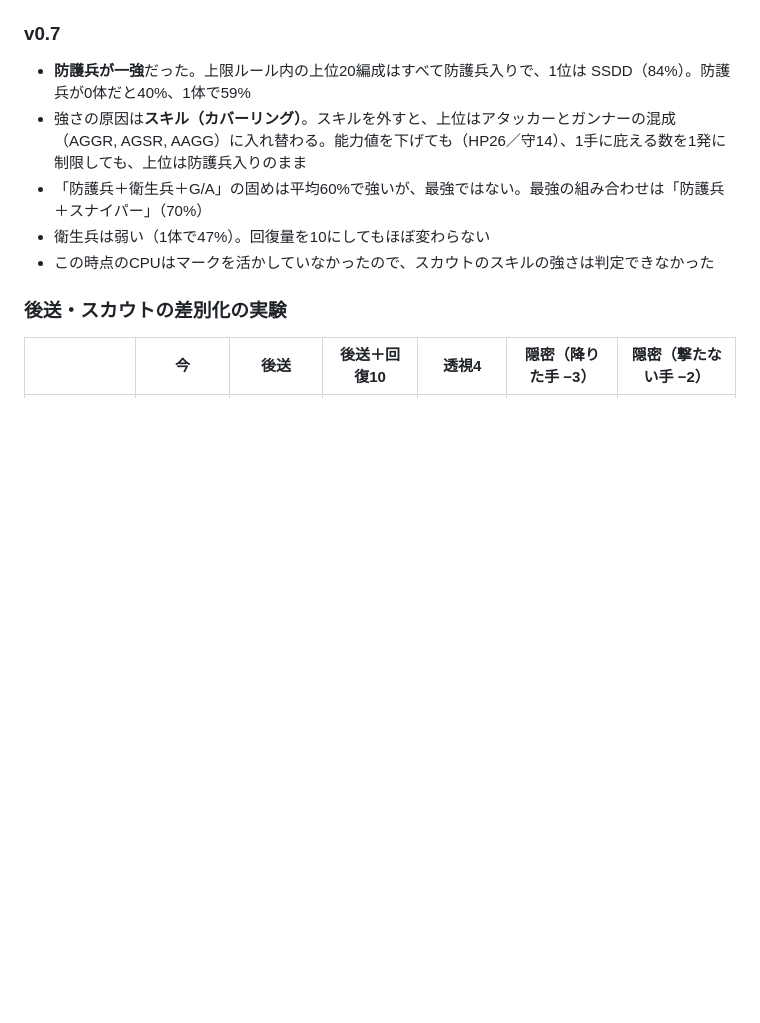
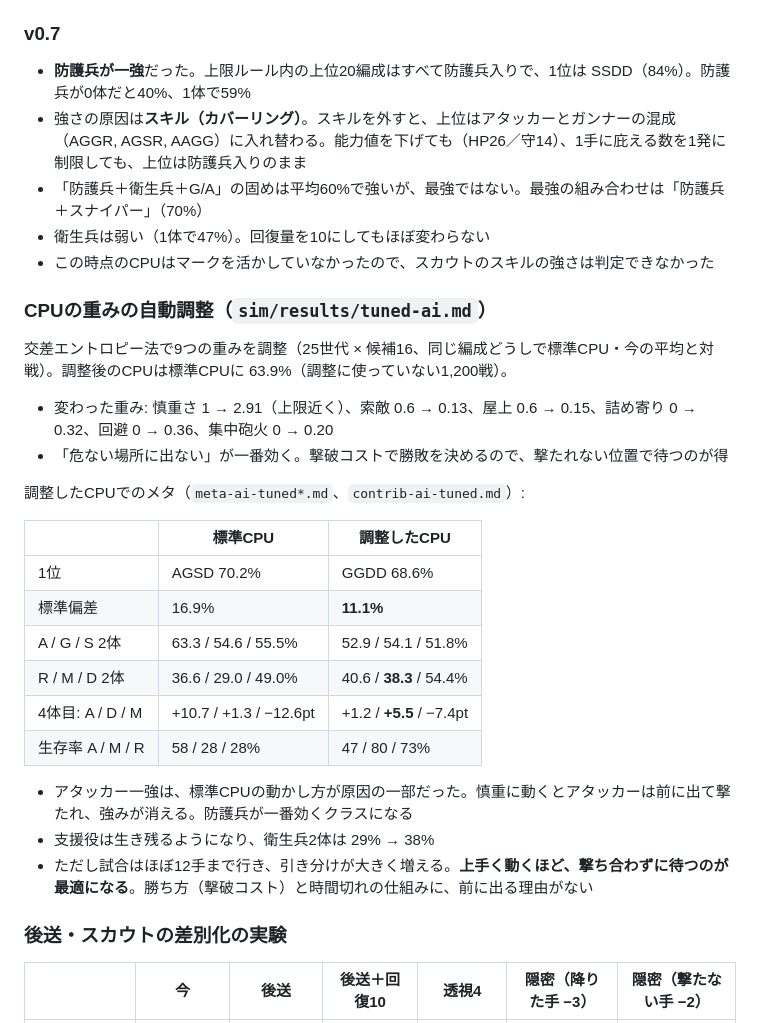
Before and after one commit to Ono-Teruaki/border-tactics, a Markdown page: docs/SKILLS.md, the part around the change. GitHub-like rendering; blank space fills up the shorter version.

Commit message:
Results: tuned CPU meta / contrib / medic; summary
Co-Authored-By: Claude Opus 5.5 <noreply@anthropic.com>
Claude-Session: https://claude.ai/code/session_01PHVcguePspPpHkDKCArjSN

```diff
--- a/docs/SKILLS.md
+++ b/docs/SKILLS.md
@@ -30,6 +30,26 @@
 - 「防護兵＋衛生兵＋G/A」の固めは平均60%で強いが、最強ではない。最強の組み合わせは「防護兵＋スナイパー」（70%）
 - 衛生兵は弱い（1体で47%）。回復量を10にしてもほぼ変わらない
 - この時点のCPUはマークを活かしていなかったので、スカウトのスキルの強さは判定できなかった
+
+### CPUの重みの自動調整（`sim/results/tuned-ai.md`）
+交差エントロピー法で9つの重みを調整（25世代 × 候補16、同じ編成どうしで標準CPU・今の平均と対戦）。調整後のCPUは標準CPUに 63.9%（調整に使っていない1,200戦）。
+- 変わった重み: 慎重さ 1 → 2.91（上限近く）、索敵 0.6 → 0.13、屋上 0.6 → 0.15、詰め寄り 0 → 0.32、回避 0 → 0.36、集中砲火 0 → 0.20
+- 「危ない場所に出ない」が一番効く。撃破コストで勝敗を決めるので、撃たれない位置で待つのが得
+
+調整したCPUでのメタ（`meta-ai-tuned*.md`、`contrib-ai-tuned.md`）:
+
+| | 標準CPU | 調整したCPU |
+|---|---|---|
+| 1位 | AGSD 70.2% | GGDD 68.6% |
+| 標準偏差 | 16.9% | **11.1%** |
+| A / G / S 2体 | 63.3 / 54.6 / 55.5% | 52.9 / 54.1 / 51.8% |
+| R / M / D 2体 | 36.6 / 29.0 / 49.0% | 40.6 / **38.3** / 54.4% |
+| 4体目: A / D / M | +10.7 / +1.3 / −12.6pt | +1.2 / **+5.5** / −7.4pt |
+| 生存率 A / M / R | 58 / 28 / 28% | 47 / 80 / 73% |
+
+- アタッカー一強は、標準CPUの動かし方が原因の一部だった。慎重に動くとアタッカーは前に出て撃たれ、強みが消える。防護兵が一番効くクラスになる
+- 支援役は生き残るようになり、衛生兵2体は 29% → 38%
+- ただし試合はほぼ12手まで行き、引き分けが大きく増える。**上手く動くほど、撃ち合わずに待つのが最適になる**。勝ち方（撃破コスト）と時間切れの仕組みに、前に出る理由がない
 
 ### 後送・スカウトの差別化の実験
 | | 今 | 後送 | 後送＋回復10 | 透視4 | 隠密（降りた手 −3） | 隠密（撃たない手 −2） |
```
Also changed, not shown: sim/results/medic-ai-tuned.md (added, +27 -0 lines).
